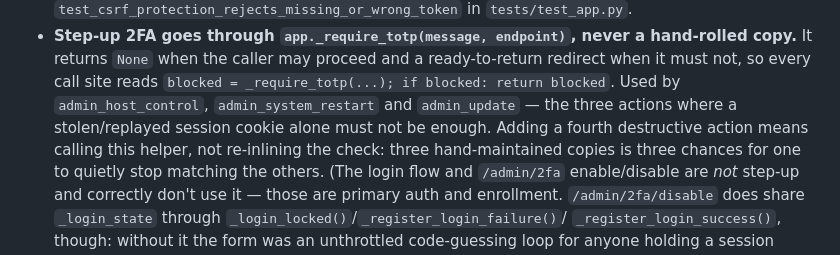
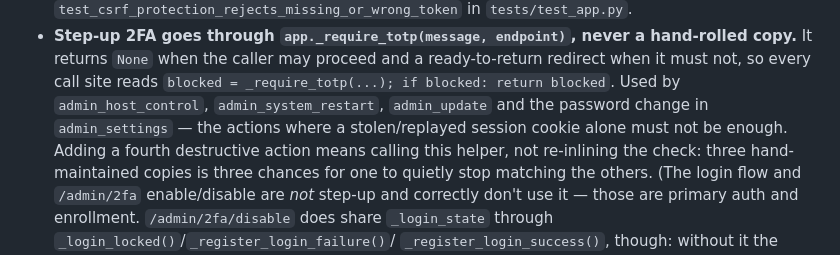
Before and after one commit to Adam4125-officiel/Status-Portal, a Markdown page: docs/claude/conventions.md, the part around the change. Rendered like a GitHub page.

```diff
--- a/docs/claude/conventions.md
+++ b/docs/claude/conventions.md
@@ -147,8 +147,9 @@
   hand-rolled copy.** It returns `None` when the caller may proceed and a
   ready-to-return redirect when it must not, so every call site reads
   `blocked = _require_totp(...); if blocked: return blocked`. Used by
-  `admin_host_control`, `admin_system_restart` and `admin_update` — the three actions
-  where a stolen/replayed session cookie alone must not be enough. Adding a fourth
+  `admin_host_control`, `admin_system_restart`, `admin_update` and the password change
+  in `admin_settings` — the actions where a stolen/replayed session cookie alone must
+  not be enough. Adding a fourth
   destructive action means calling this helper, not re-inlining the check: three
   hand-maintained copies is three chances for one to quietly stop matching the
   others. (The login flow and `/admin/2fa` enable/disable are *not* step-up and
```
Also changed, not shown: docs/HISTORY.md (+9 -0 lines), docs/claude/auth-and-accounts.md (+10 -1 lines).
